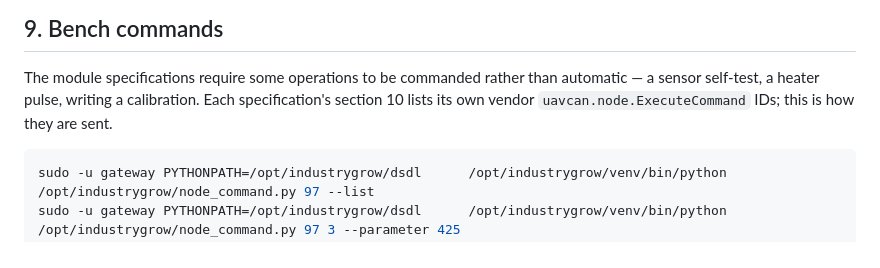
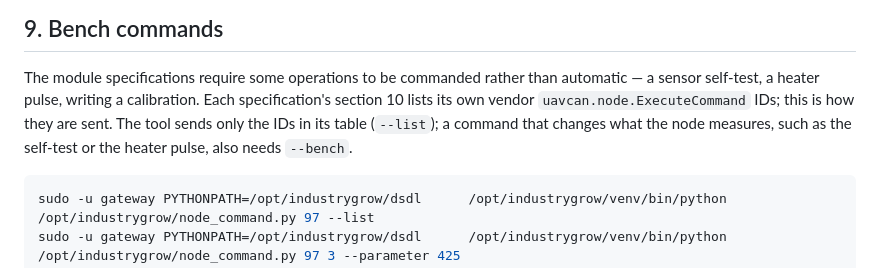
Before and after one commit to IIchukissII/IndustryGrow, a Markdown page: store/SP0004-M-gateway-bringup.md, the part around the change. Drawn GitHub-style.

Commit message:
Gateway bring-up manual names the --bench gate
Signed-off-by: IIchukissII <133657307+IIchukissII@users.noreply.github.com>

````diff
--- a/store/SP0004-M-gateway-bringup.md
+++ b/store/SP0004-M-gateway-bringup.md
@@ -243,7 +243,9 @@ de-provisions the node (ADR-0027 d4, ADR-0029 d1).
 The module specifications require some operations to be commanded rather than
 automatic — a sensor self-test, a heater pulse, writing a calibration. Each
 specification's section 10 lists its own vendor `uavcan.node.ExecuteCommand` IDs;
-this is how they are sent.
+this is how they are sent. The tool sends only the IDs in its table (`--list`); a
+command that changes what the node measures, such as the self-test or the heater
+pulse, also needs `--bench`.
 
 ```bash
 sudo -u gateway PYTHONPATH=/opt/industrygrow/dsdl      /opt/industrygrow/venv/bin/python /opt/industrygrow/node_command.py 97 --list
````
